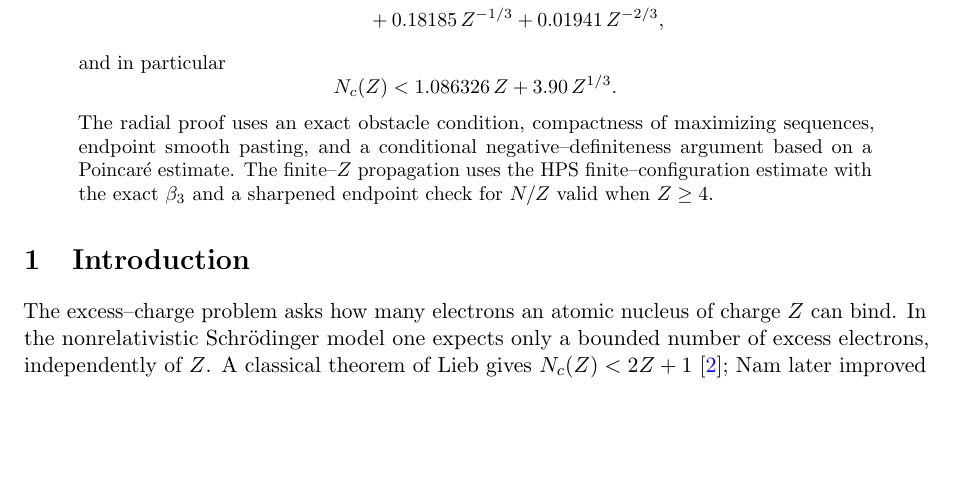
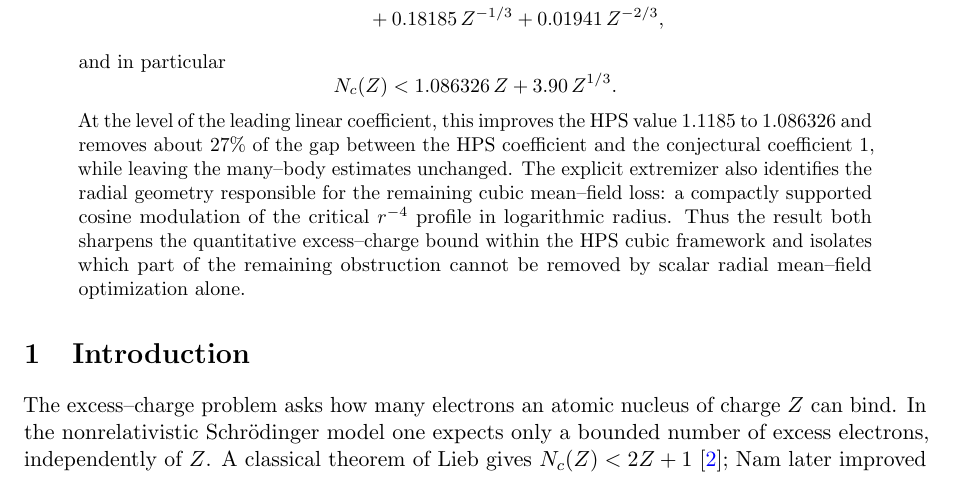
Before and after one commit to evaristebernhard/physic, a LaTeX paper (main.tex): part of page 1 of 18, cut so that both start at the same text, the shorter picture padded with empty space. Compiled offline with pdfLaTeX.

Commit message:
Clarify abstract significance of exact beta3 result

```diff
--- a/main.tex
+++ b/main.tex
@@ -56,7 +56,7 @@ and in particular
 \[
  N_c(Z)<1.086326\,Z+3.90\,Z^{1/3}.
 \]
-The radial proof uses an exact obstacle condition, compactness of maximizing sequences, endpoint smooth pasting, and a conditional negative--definiteness argument based on a Poincar\'e estimate.  The finite--$Z$ propagation uses the HPS finite--configuration estimate with the exact $\beta_3$ and a sharpened endpoint check for $N/Z$ valid when $Z\ge4$.
+At the level of the leading linear coefficient, this improves the HPS value $1.1185$ to $1.086326$ and removes about $27\%$ of the gap between the HPS coefficient and the conjectural coefficient $1$, while leaving the many--body estimates unchanged.  The explicit extremizer also identifies the radial geometry responsible for the remaining cubic mean--field loss: a compactly supported cosine modulation of the critical $r^{-4}$ profile in logarithmic radius.  Thus the result both sharpens the quantitative excess--charge bound within the HPS cubic framework and isolates which part of the remaining obstruction cannot be removed by scalar radial mean--field optimization alone.
 \end{abstract}
 
 \input{chapter/01_introduction}
```
